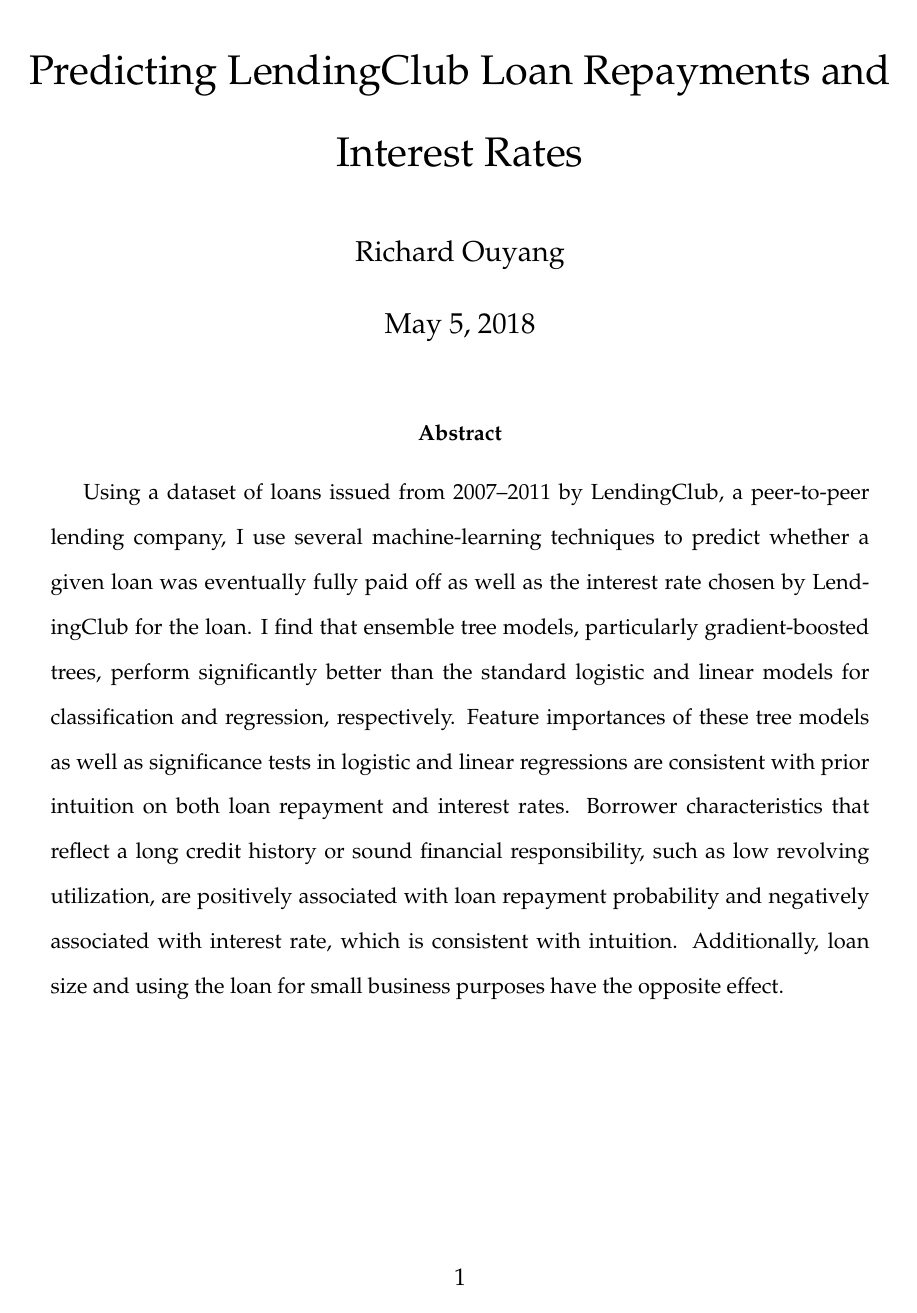
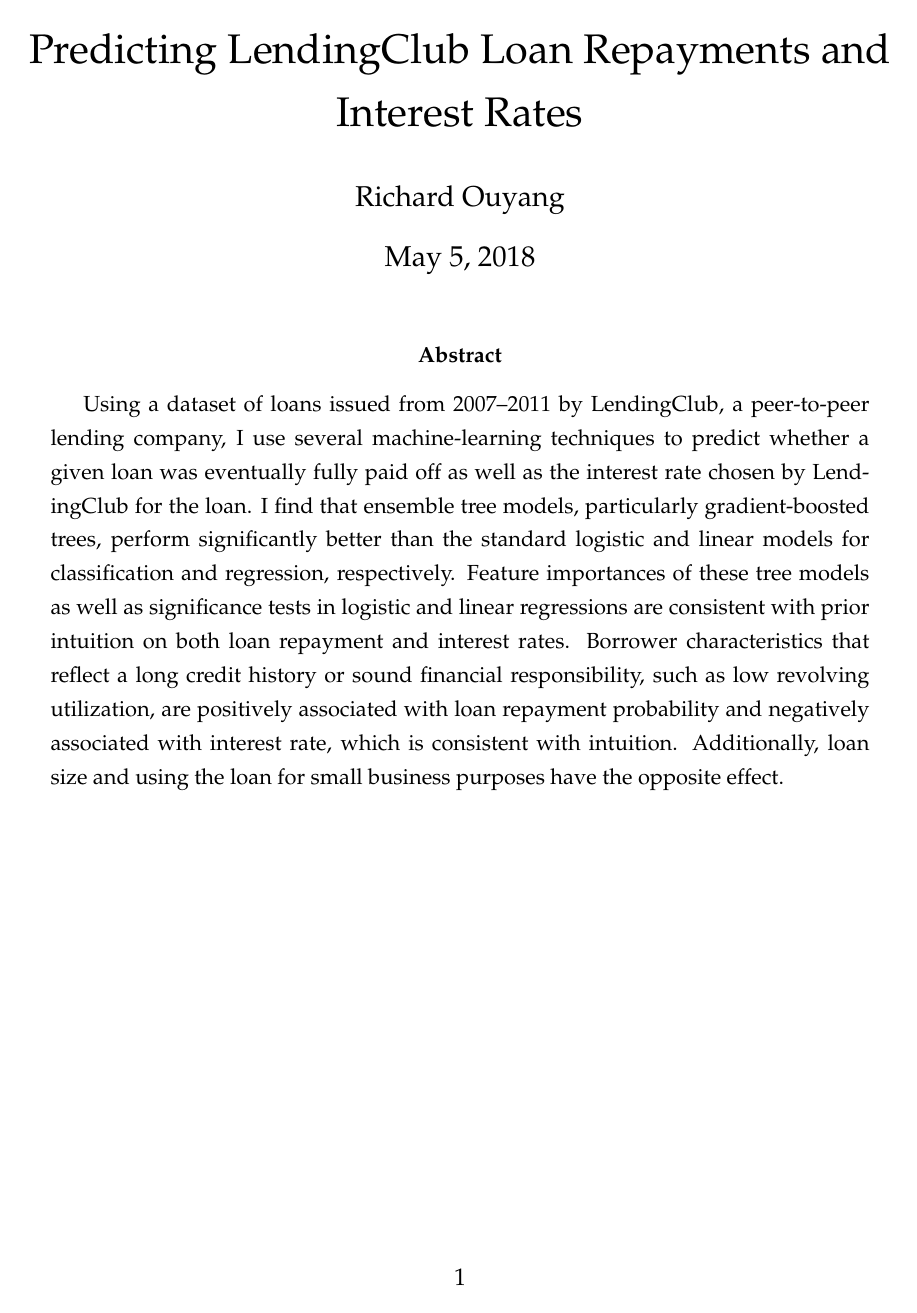
Before and after one commit to rlouyang/ec1818-project, a LaTeX paper (project.tex, which reads common.sty): page 1 of 32 before the commit and page 1 of 29 after it. Compiled offline with pdfLaTeX.

Commit message:
Updates from ShareLaTeX

```diff
--- a/common.sty
+++ b/common.sty
@@ -1,15 +1,9 @@
 \usepackage{amsmath}
 \usepackage{booktabs}
-\usepackage[pdftex,
-            pdfauthor={Richard Ouyang},
-            pdftitle={Predicting LendingClub Loan Repayments and Interest Rates},
-            colorlinks=true]{hyperref}
 \usepackage{graphicx}
 \usepackage{caption}
-% \usepackage{subcaption}
 \usepackage{subfig}
 \usepackage[margin=1in]{geometry}
-% \usepackage{float}
 \usepackage{setspace}
 \usepackage{amssymb}
 \usepackage{enumerate}
@@ -26,19 +20,10 @@
 \rhead{Richard Ouyang}
 
 \newcommand{\noin}{\noindent}
-\newcommand{\logit}{\textrm{logit}}
 \newcommand{\var}{\textrm{Var}}
 \newcommand{\cov}{\textrm{Cov}}
 \newcommand{\corr}{\textrm{Corr}}
 \newcommand{\N}{\mathcal{N}}
-\newcommand{\Bern}{\textrm{Bern}}
-\newcommand{\Bin}{\textrm{Bin}}
-\newcommand{\Beta}{\textrm{Beta}}
-\newcommand{\Gam}{\textrm{Gamma}}
-\newcommand{\Expo}{\textrm{Expo}}
-\newcommand{\Pois}{\textrm{Pois}}
-\newcommand{\Unif}{\textrm{Unif}}
-
 \def\argmin{\operatornamewithlimits{arg\,min}}
 
 \newcommand{\given}{\,|\,}
--- a/project.tex
+++ b/project.tex
@@ -2,9 +2,14 @@
 \usepackage{common}
 % \usepackage{todonotes}
 % \usepackage[nomarkers]{endfloat}
-\doublespacing
+\linespread{1.25}
 % \usepackage{silence}
 % \WarningFilter{latex}{Text page}
+
+\usepackage[pdftex,
+            pdfauthor={Richard Ouyang},
+            pdftitle={Predicting LendingClub Loan Repayments and Interest Rates},
+            colorlinks=true]{hyperref}
 
 \title{Predicting LendingClub Loan Repayments and Interest Rates}
 \author{Richard Ouyang}
```
